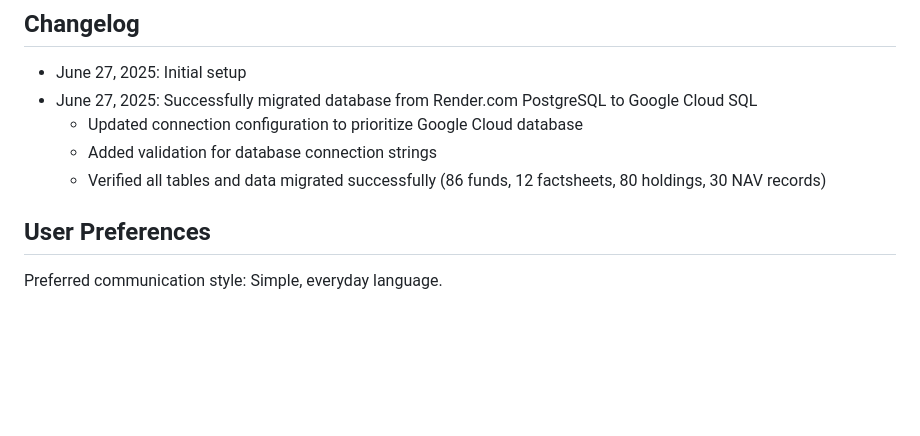
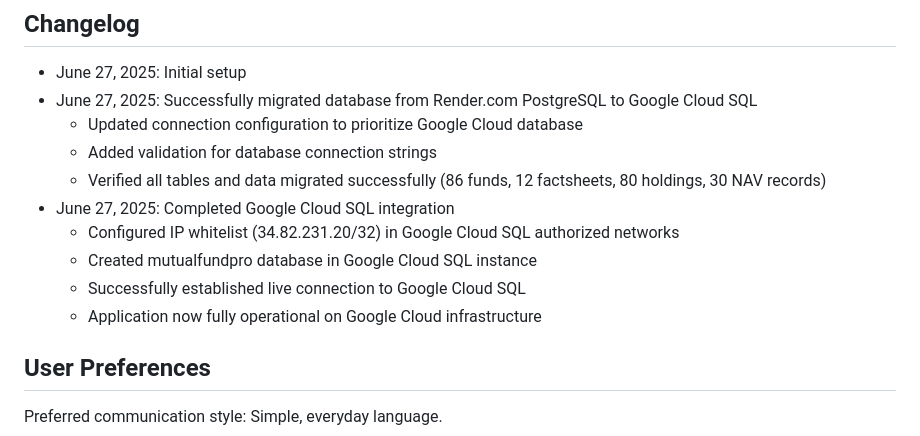
Before and after one commit to jehillparikh/EnterpriseDataManager, a Markdown page: replit.md, the part around the change. Rendered like a GitHub page; blank space fills up the shorter version.

Commit message:
Enable the application to run using the Google Cloud infrastructure
Migrates the application to Google Cloud SQL, configures access, and verifies connectivity.

Replit-Commit-Author: Agent
Replit-Commit-Session-Id: 21a2271a-174b-4cc8-81a8-4b8e12ee14f2
Replit-Commit-Screenshot-Url: https://storage.googleapis.com/screenshot-production-us-central1/d0f6b39a-6a83-4923-a202-af2bbcee78de/e2aab5ce-3138-41fa-87a7-648f344c22e6.jpg

```diff
--- a/replit.md
+++ b/replit.md
@@ -123,6 +123,11 @@ The application uses a PostgreSQL database with the following key architectural
   - Updated connection configuration to prioritize Google Cloud database
   - Added validation for database connection strings
   - Verified all tables and data migrated successfully (86 funds, 12 factsheets, 80 holdings, 30 NAV records)
+- June 27, 2025: Completed Google Cloud SQL integration
+  - Configured IP whitelist (34.82.231.20/32) in Google Cloud SQL authorized networks
+  - Created mutualfundpro database in Google Cloud SQL instance
+  - Successfully established live connection to Google Cloud SQL
+  - Application now fully operational on Google Cloud infrastructure
 
 ## User Preferences
 
```
